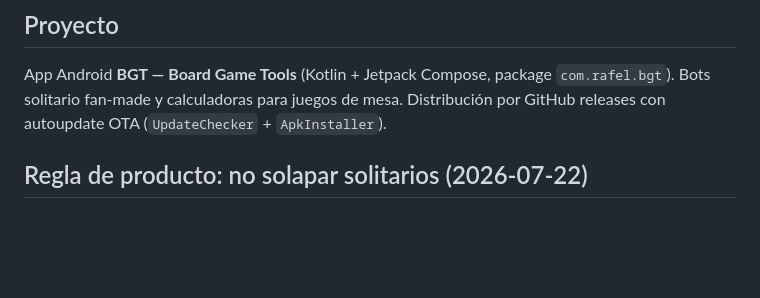
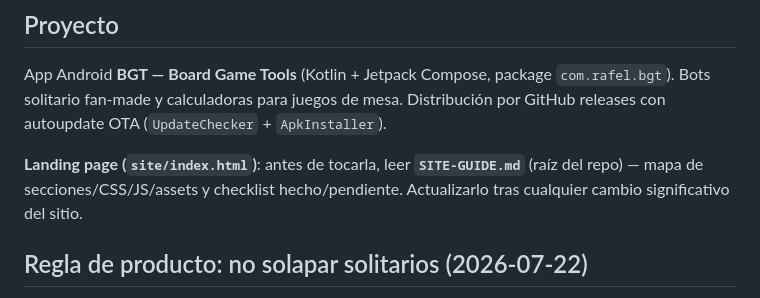
Before and after one commit to Carchofo/BGT, a Markdown page: AGENTS.md, the part around the change. GitHub-like rendering; blank space fills up the shorter version.

```diff
--- a/AGENTS.md
+++ b/AGENTS.md
@@ -5,6 +5,10 @@ Contexto para cualquier agente (Claude Code, qwen via n8n) que trabaje en este r
 ## Proyecto
 App Android **BGT — Board Game Tools** (Kotlin + Jetpack Compose, package `com.rafel.bgt`).
 Bots solitario fan-made y calculadoras para juegos de mesa. Distribución por GitHub releases con autoupdate OTA (`UpdateChecker` + `ApkInstaller`).
+
+**Landing page (`site/index.html`)**: antes de tocarla, leer **`SITE-GUIDE.md`** (raíz del
+repo) — mapa de secciones/CSS/JS/assets y checklist hecho/pendiente. Actualizarlo tras
+cualquier cambio significativo del sitio.
 
 ## Regla de producto: no solapar solitarios (2026-07-22)
 Cuando un juego YA está implementado y aparece un automa/solitario ALTERNATIVO para ese
```
Also changed, not shown: SITE-GUIDE.md (added, +103 -0 lines).
